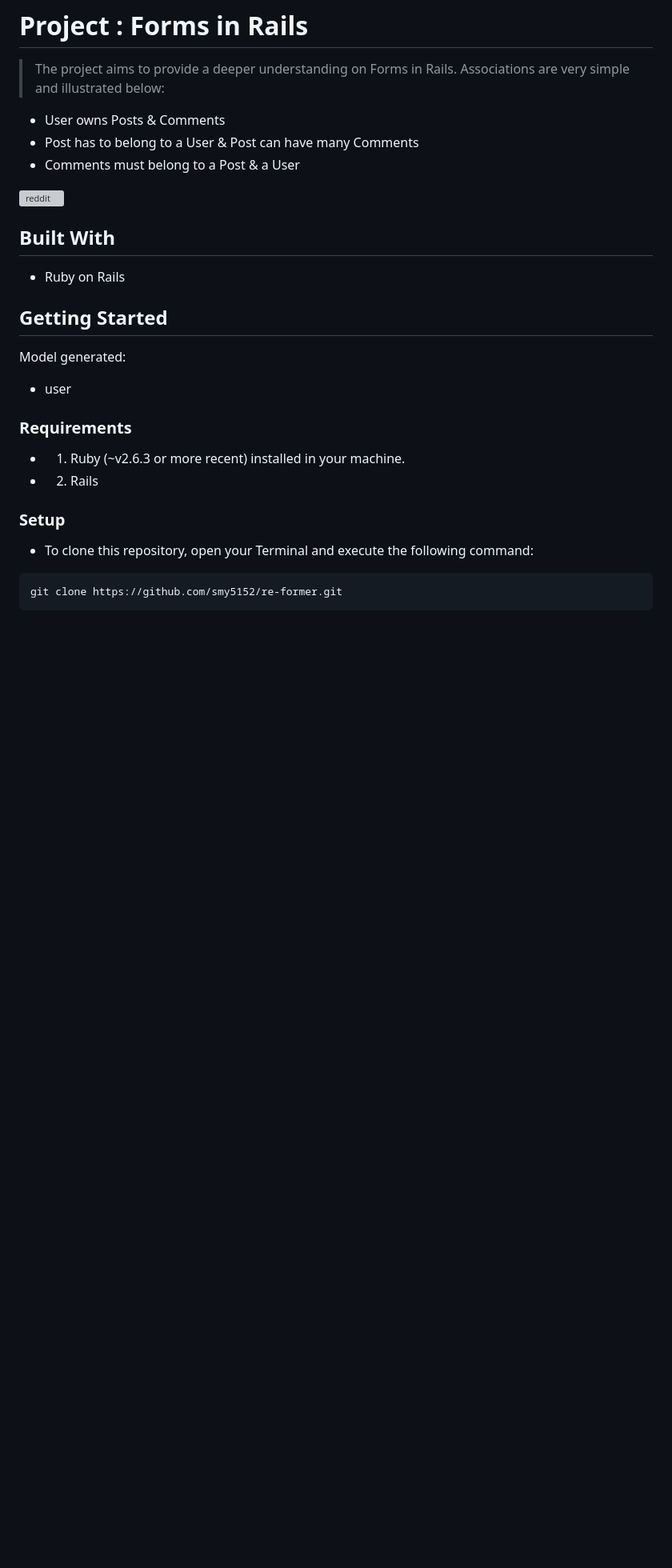
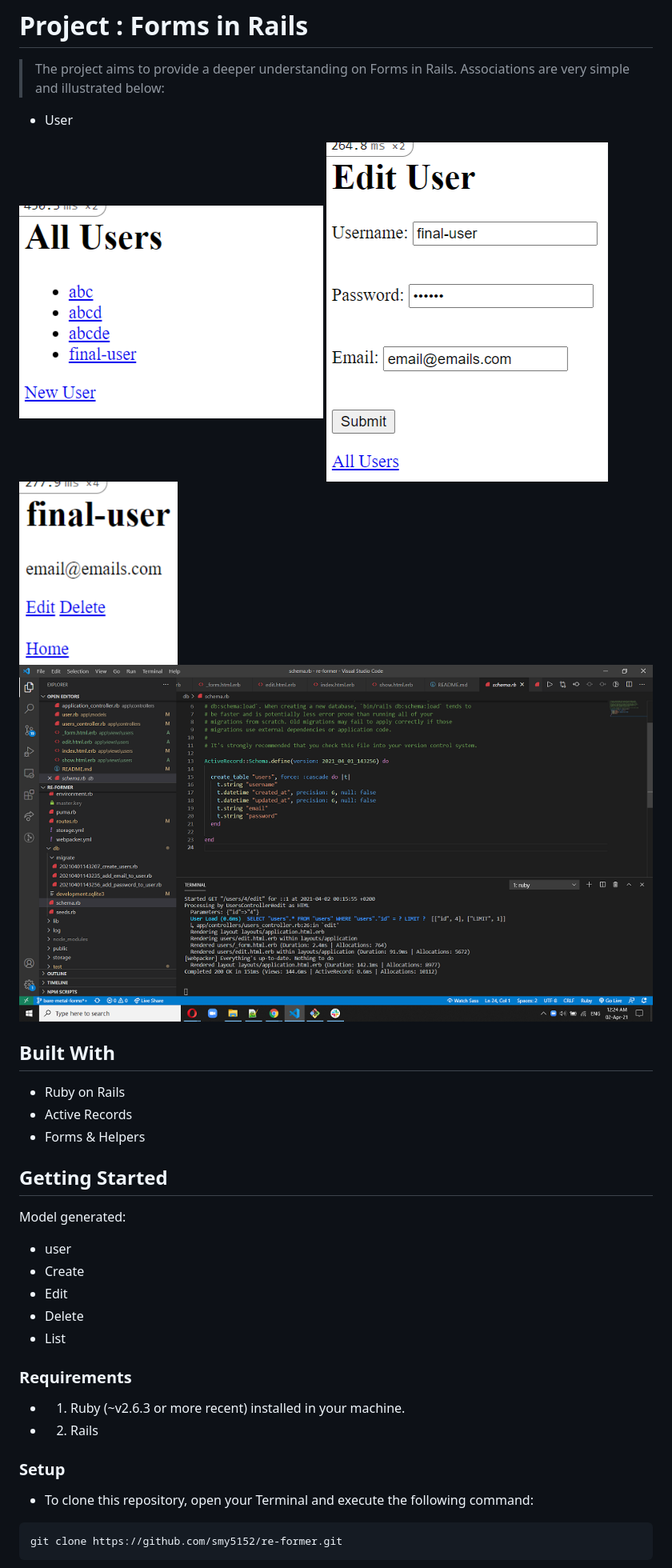
Before and after one commit to smy5152/re-former, a Markdown page: README.md, the part around the change. Shown: that part at 80% size. GitHub-like rendering; pictures changed too: AllUsers.png (added), Edit.png (added), Schema.png (added); blank space fills up the shorter version; grey boxes are pictures that could not be loaded.

Commit message:
CRUD: Complete New, Edit, Show, List All, Delete cruds and Error messages

```diff
--- a/README.md
+++ b/README.md
@@ -3,21 +3,27 @@
 # Project : Forms in Rails
 
 > The project aims to provide a deeper understanding on Forms in Rails. Associations are very simple and illustrated below:
-- User owns Posts & Comments
-- Post has to belong to a User & Post can have many Comments
-- Comments must belong to a Post & a User
+- User
 
-![reddit](schema-micro-reddit.PNG)
+![List](AllUsers.png)
+![Edit](Edit.png)
+![CRUD](Show_manage.png)
+![Schema](Schema.png)
 
 ## Built With
 
 - Ruby on Rails
-
+- Active Records
+- Forms & Helpers
 ## Getting Started
 
 Model generated:
 
 - user
+ - Create
+ - Edit
+ - Delete
+ - List
 
 ### Requirements
 - 1. Ruby (~v2.6.3 or more recent) installed in your machine.
```
Also changed, not shown: 9 other files.
